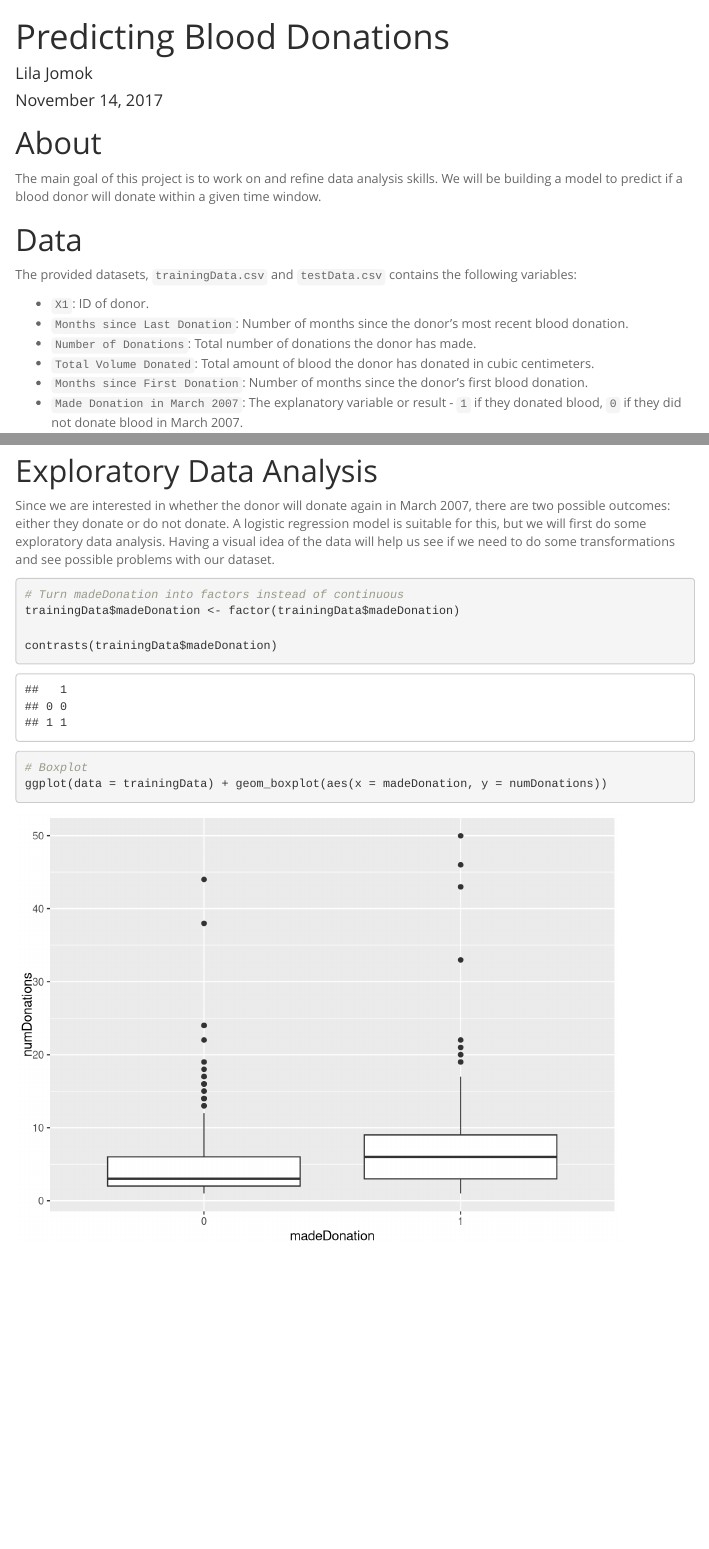
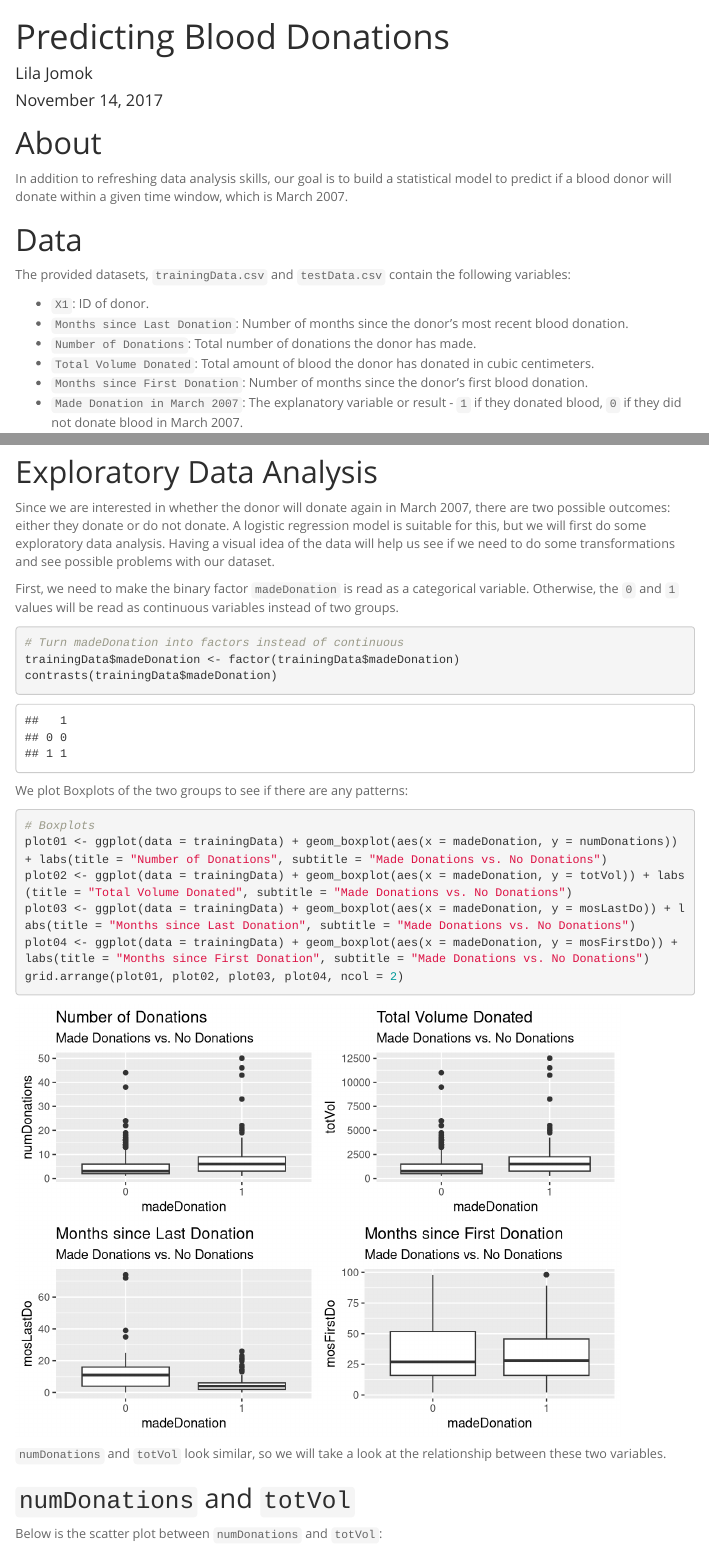
Before and after one commit to lilajomok/blood-donations, an R Markdown document (blood-donations-data-analysis.rmd): the page in a window 1100 px wide, from its top, and a second part further down, joined at a grey line. Rendered offline with R 4.5, knitr and Pandoc, with nearby package versions; menus at the side of the page are left out.

Commit message:
Added boxplots of explanatory variables

````diff
--- a/blood-donations-data-analysis.rmd
+++ b/blood-donations-data-analysis.rmd
@@ -12,10 +12,10 @@ output:
 ---
 
 # About
-The main goal of this project is to work on and refine data analysis skills. We will be building a model to predict if a blood donor will donate within a given time window.
+In addition to refreshing data analysis skills, our goal is to build a statistical model to predict if a blood donor will donate within a given time window, which is March 2007.
 
 # Data
-The provided datasets, `trainingData.csv` and `testData.csv` contains the following variables:
+The provided datasets, `trainingData.csv` and `testData.csv` contain the following variables:
 
 - `X1`: ID of donor.
 - `Months since Last Donation`: Number of months since the donor's most recent blood donation.
@@ -57,12 +56,24 @@ head(testData)
 # Exploratory Data Analysis
 Since we are interested in whether the donor will donate again in March 2007, there are two possible outcomes: either they donate or do not donate. A logistic regression model is suitable for this, but we will first do some exploratory data analysis. Having a visual idea of the data will help us see if we need to do some transformations and see possible problems with our dataset.
 
+First, we need to make the binary factor `madeDonation` is read as a categorical variable. Otherwise, the `0` and `1` values will be read as continuous variables instead of two groups.
 ```{r, message=FALSE, warning=FALSE}
 # Turn madeDonation into factors instead of continuous
 trainingData$madeDonation <- factor(trainingData$madeDonation)
+contrasts(trainingData$madeDonation)
+```
 
-contrasts(trainingData$madeDonation)
+We plot Boxplots of the two groups to see if there are any patterns:
+```{r}
+# Boxplots
+plot01 <- ggplot(data = trainingData) + geom_boxplot(aes(x = madeDonation, y = numDonations)) + labs(title = "Number of Donations", subtitle = "Made Donations vs. No Donations")
+plot02 <- ggplot(data = trainingData) + geom_boxplot(aes(x = madeDonation, y = totVol)) + labs(title = "Total Volume Donated", subtitle = "Made Donations vs. No Donations")
+plot03 <- ggplot(data = trainingData) + geom_boxplot(aes(x = madeDonation, y = mosLastDo)) + labs(title = "Months since Last Donation", subtitle = "Made Donations vs. No Donations")
+plot04 <- ggplot(data = trainingData) + geom_boxplot(aes(x = madeDonation, y = mosFirstDo)) + labs(title = "Months since First Donation", subtitle = "Made Donations vs. No Donations")
+grid.arrange(plot01, plot02, plot03, plot04, ncol = 2)
+```
 
-# Boxplot
-ggplot(data = trainingData) + geom_boxplot(aes(x = madeDonation, y = numDonations))
-```
+`numDonations` and `totVol` look similar, so we will take a look at the relationship between these two variables.
+
+## `numDonations` and `totVol`
+Below is the scatter plot between `numDonations` and `totVol`:
````
Also changed, not shown: blood-donations-data-analysis.rmd (11 more changed lines).
